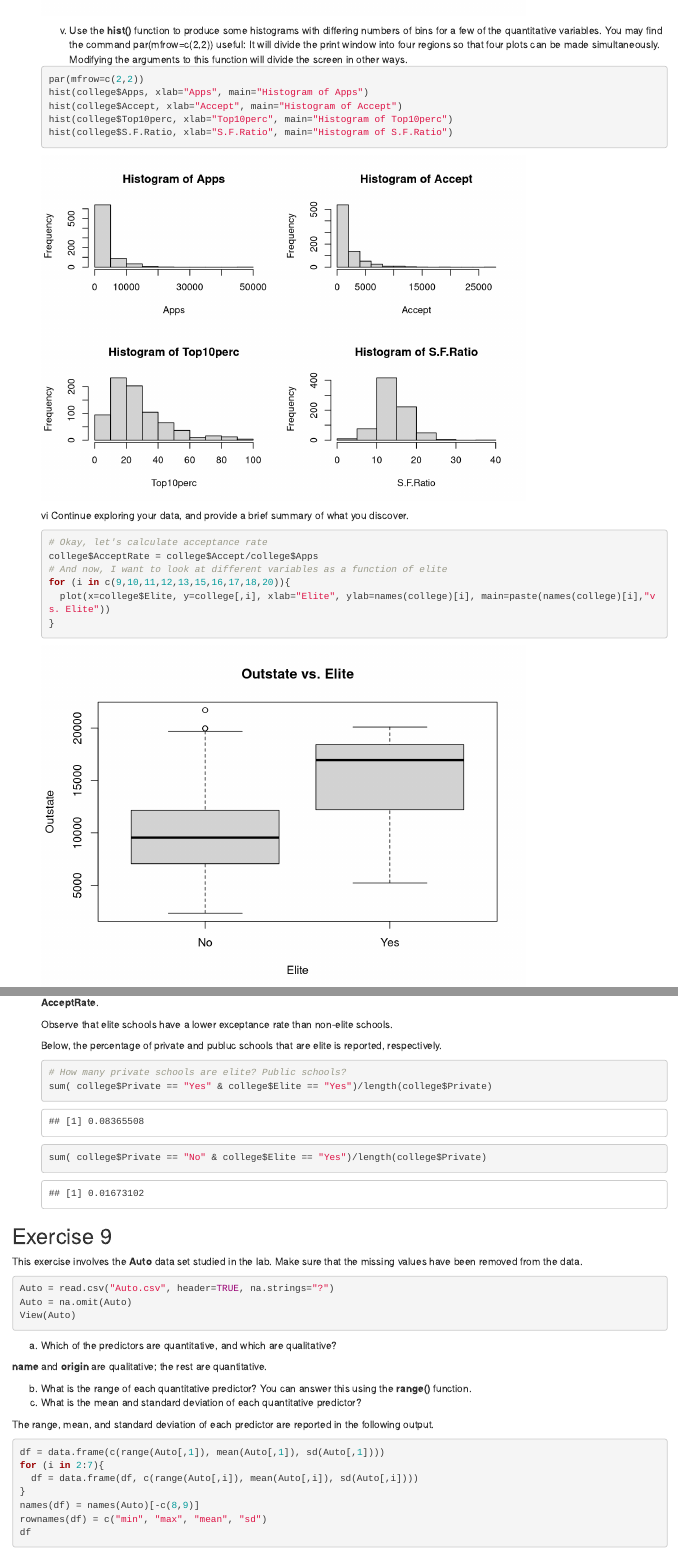
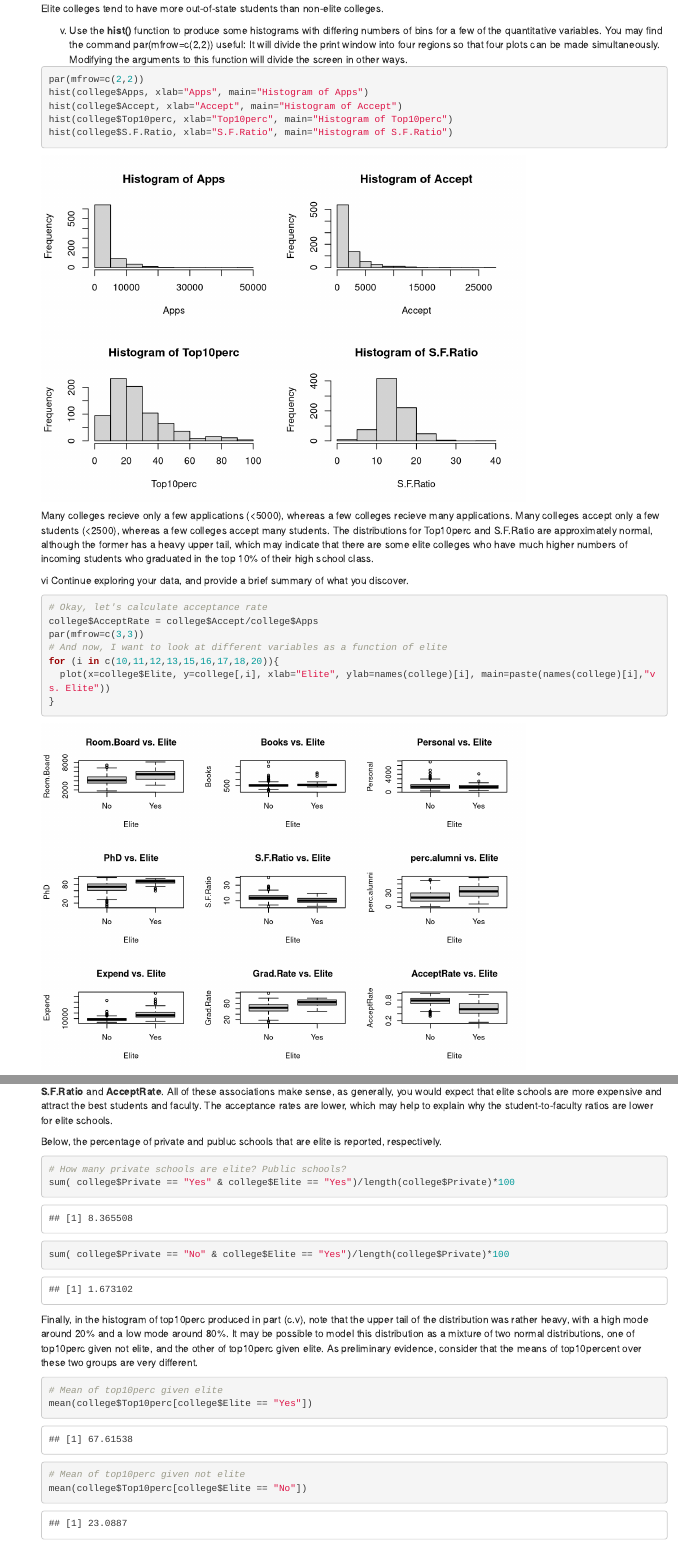
Before and after one commit to aidanlokeeffe/intro-to-statistical-learning, an R Markdown document (exercises/Chapter 2/chapter-2-exercises.rmd): the page in a window 1100 px wide, from 8200 px down before the commit and from 8260 px down after it, and a second part further down, joined at a grey line. Rendered offline with R 4.5, knitr and Pandoc, with nearby package versions.

Commit message:
Lunch break work

````diff
--- a/exercises/Chapter 2/chapter-2-exercises.rmd
+++ b/exercises/Chapter 2/chapter-2-exercises.rmd
@@ -206,6 +208,8 @@ c)
     plot( college$Elite, college$Outstate, xlab="Elite", ylab="Outstate", main="Elite vs. Outstate")
     ```
 
+    Elite colleges tend to have more out-of-state students than non-elite colleges.
+
     v. Use the __hist()__ function to produce some histograms with differing numbers of bins for a few of the quantitative variables. You may find the command par(mfrow=c(2,2)) useful: It will divide the print window into four regions so that four plots can be made simultaneously. Modifying the arguments to this function will divide the screen in other ways.
     ```{r}
     par(mfrow=c(2,2))
@@ -215,12 +219,17 @@ c)
     hist(college$S.F.Ratio, xlab="S.F.Ratio", main="Histogram of S.F.Ratio")
     ```
 
+    Many colleges recieve only a few applications (<5000), whereas a few colleges recieve many applications.
+    Many colleges accept only a few students (<2500), whereas a few colleges accept many students.
+    The distributions for Top10perc and S.F.Ratio are approximately normal, although the former has a heavy upper tail, which may indicate that there are some elite colleges who have much higher numbers of incoming students who graduated in the top 10% of their high school class.
+
     vi Continue exploring your data, and provide a brief summary of what you discover.
     ```{r}
     # Okay, let's calculate acceptance rate
     college$AcceptRate = college$Accept/college$Apps
+    par(mfrow=c(3,3))
     # And now, I want to look at different variables as a function of elite
-    for (i in c(9,10,11,12,13,15,16,17,18,20)){
+    for (i in c(10,11,12,13,15,16,17,18,20)){
       plot(x=college$Elite, y=college[,i], xlab="Elite", ylab=names(college)[i], main=paste(names(college)[i],"vs. Elite"))
     }
     ```
@@ -230,10 +237,18 @@ c)
-    Observe that elite schools have a lower exceptance rate than non-elite schools.
+    Elite is positively correlated with __Outstate__, __Room.Board__, __PhD__, __perc.alumni__, __Expend__, __Grad.Rate__, and is negatively correlated with __S.F.Ratio__ and __AcceptRate__. All of these associations make sense, as generally, you would expect that elite schools are more expensive and attract the best students and faculty. The acceptance rates are lower, which may help to explain why the student-to-faculty ratios are lower for elite schools.
 
     Below, the percentage of private and publuc schools that are elite is reported, respectively.
     ```{r}
     # How many private schools are elite? Public schools?
-    sum( college$Private == "Yes" & college$Elite == "Yes")/length(college$Private)
-    sum( college$Private == "No" & college$Elite == "Yes")/length(college$Private)
+    sum( college$Private == "Yes" & college$Elite == "Yes")/length(college$Private)*100
+    sum( college$Private == "No" & college$Elite == "Yes")/length(college$Private)*100
+    ```
+
+    Finally, in the histogram of top10perc produced in part (c.v), note that the upper tail of the distribution was rather heavy, with a high mode around 20% and a low mode around 80%. It may be possible to model this distribution as a mixture of two normal distributions, one of top10perc given not elite, and the other of top10perc given elite. As preliminary evidence, consider that the means of top10percent over these two groups are very different.
+    ```{r}
+    # Mean of top10perc given elite
+    mean(college$Top10perc[college$Elite == "Yes"])
+    # Mean of top10perc given not elite
+    mean(college$Top10perc[college$Elite == "No"])
     ```
 
 ## Exercise 9
````
Also changed, not shown: exercises/Chapter 2/08/exercise-2-8.R (+19 -3 lines), exercises/Chapter 2/chapter-2-exercises.html, exercises/Chapter 2/chapter-2-exercises.rmd (4 more changed lines), 1 other file.
